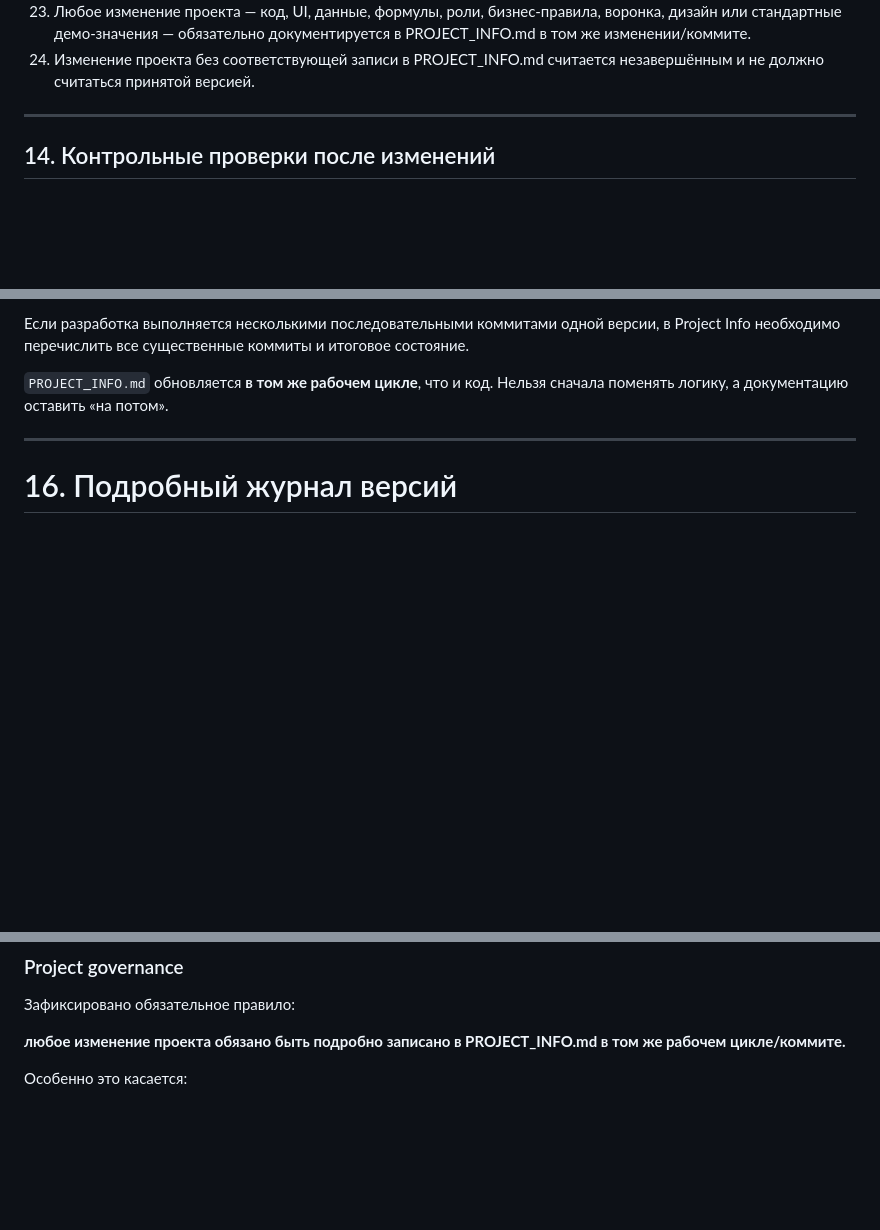
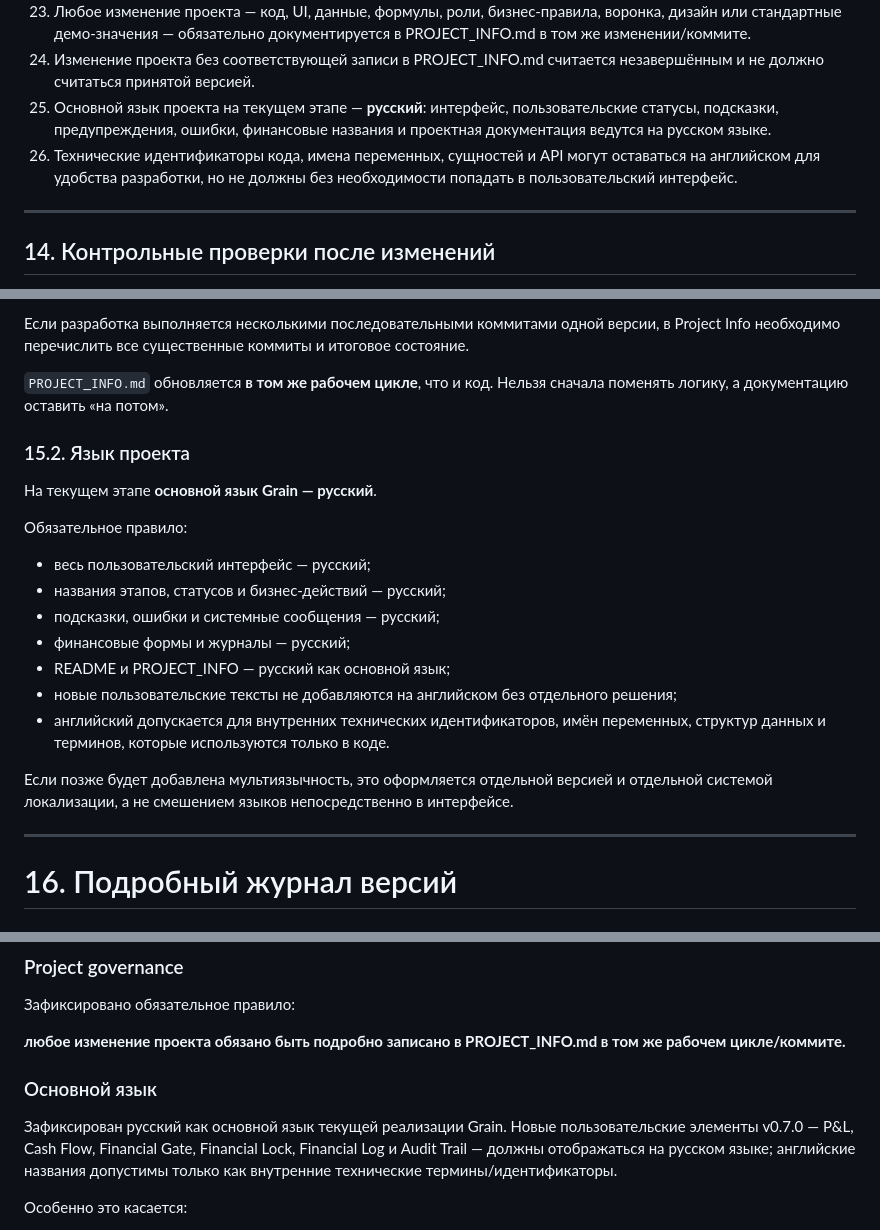
Before and after one commit to Cybercentury/Grain, a Markdown page: PROJECT_INFO.md, 3 parts joined by grey strips. GitHub-like rendering; blank space fills up the shorter version.

Commit message:
docs: set Russian as primary Grain project language

```diff
--- a/PROJECT_INFO.md
+++ b/PROJECT_INFO.md
@@ -903,6 +903,8 @@ Cash Flow должен учитывать:
 22. Audit Trail обязателен для действий пользователей, руководителей, бухгалтерии, интеграций, импорта/экспорта и системы.
 23. Любое изменение проекта — код, UI, данные, формулы, роли, бизнес-правила, воронка, дизайн или стандартные демо-значения — обязательно документируется в PROJECT_INFO.md в том же изменении/коммите.
 24. Изменение проекта без соответствующей записи в PROJECT_INFO.md считается незавершённым и не должно считаться принятой версией.
+25. Основной язык проекта на текущем этапе — **русский**: интерфейс, пользовательские статусы, подсказки, предупреждения, ошибки, финансовые названия и проектная документация ведутся на русском языке.
+26. Технические идентификаторы кода, имена переменных, сущностей и API могут оставаться на английском для удобства разработки, но не должны без необходимости попадать в пользовательский интерфейс.
 
 ---
 
@@ -999,6 +1001,22 @@ Cash Flow должен учитывать:
 
 `PROJECT_INFO.md` обновляется **в том же рабочем цикле**, что и код. Нельзя сначала поменять логику, а документацию оставить «на потом».
 
+### 15.2. Язык проекта
+
+На текущем этапе **основной язык Grain — русский**.
+
+Обязательное правило:
+
+- весь пользовательский интерфейс — русский;
+- названия этапов, статусов и бизнес-действий — русский;
+- подсказки, ошибки и системные сообщения — русский;
+- финансовые формы и журналы — русский;
+- README и PROJECT_INFO — русский как основной язык;
+- новые пользовательские тексты не добавляются на английском без отдельного решения;
+- английский допускается для внутренних технических идентификаторов, имён переменных, структур данных и терминов, которые используются только в коде.
+
+Если позже будет добавлена мультиязычность, это оформляется отдельной версией и отдельной системой локализации, а не смешением языков непосредственно в интерфейсе.
+
 
 ---
 
@@ -1093,6 +1111,10 @@ P&L и Cash Flow разделены.
 Зафиксировано обязательное правило:
 
 **любое изменение проекта обязано быть подробно записано в PROJECT_INFO.md в том же рабочем цикле/коммите.**
+
+### Основной язык
+
+Зафиксирован русский как основной язык текущей реализации Grain. Новые пользовательские элементы v0.7.0 — P&L, Cash Flow, Financial Gate, Financial Lock, Financial Log и Audit Trail — должны отображаться на русском языке; английские названия допустимы только как внутренние технические термины/идентификаторы.
 
 Особенно это касается:
 
```
